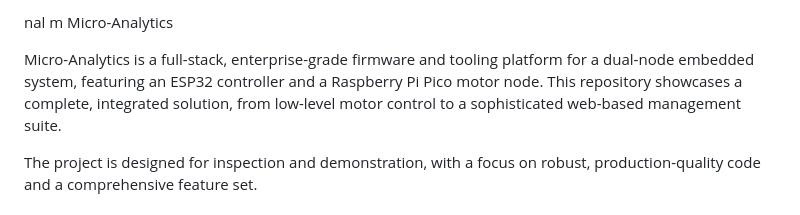
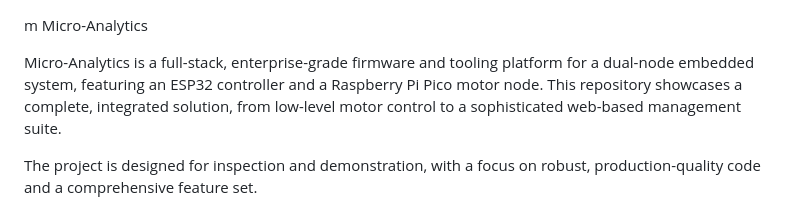
Before and after one commit to thearch-user/Micro, a Markdown page: README.md, the part around the change. GitHub-like rendering.

Commit message:
Udated README.md

```diff
--- a/README.md
+++ b/README.md
@@ -1,4 +1,3 @@
-nal
 m Micro-Analytics
 
 Micro-Analytics is a full-stack, enterprise-grade firmware and tooling platform for a dual-node embedded system, featuring an ESP32 controller and a Raspberry Pi Pico motor node. This repository showcases a complete, integrated solution, from low-level motor control to a sophisticated web-based management suite.
```
